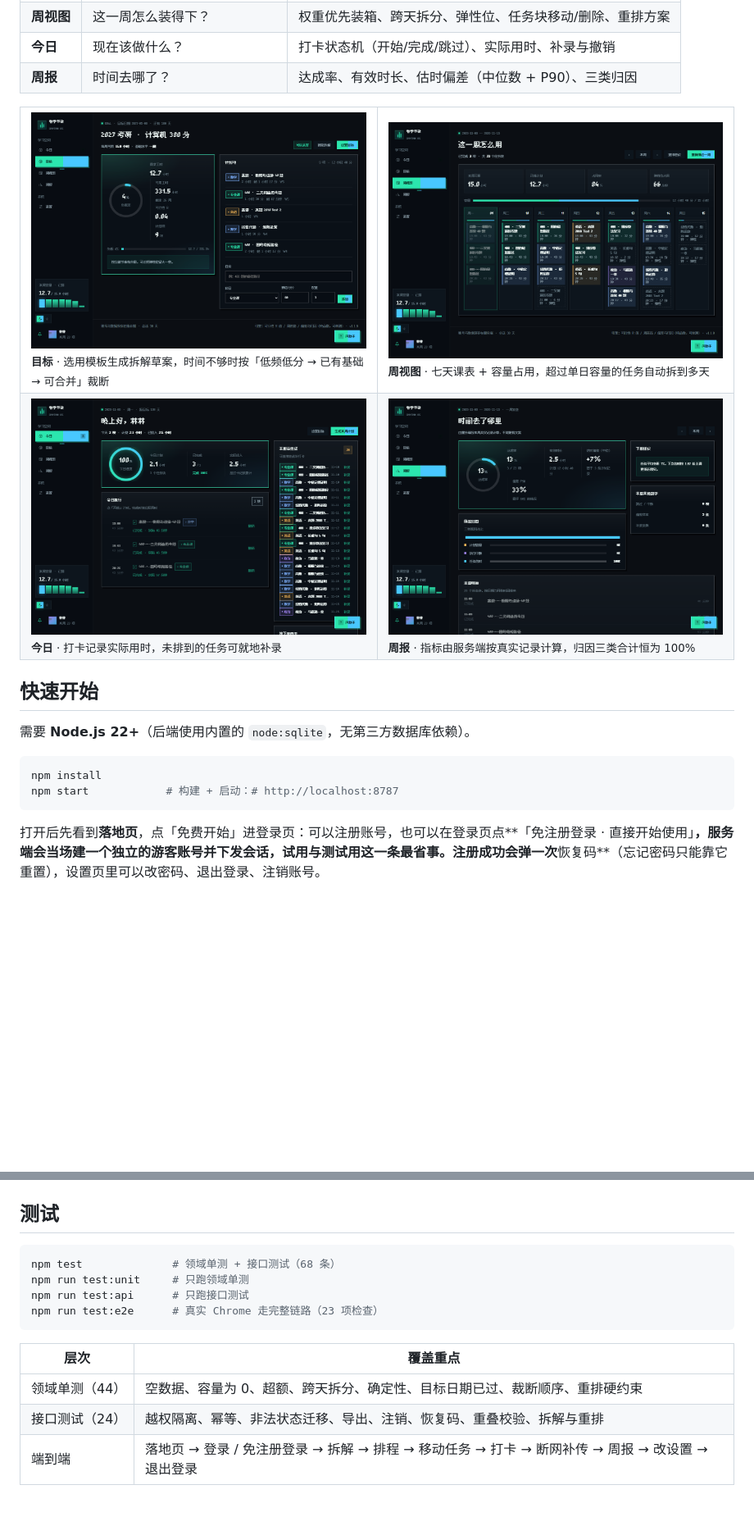
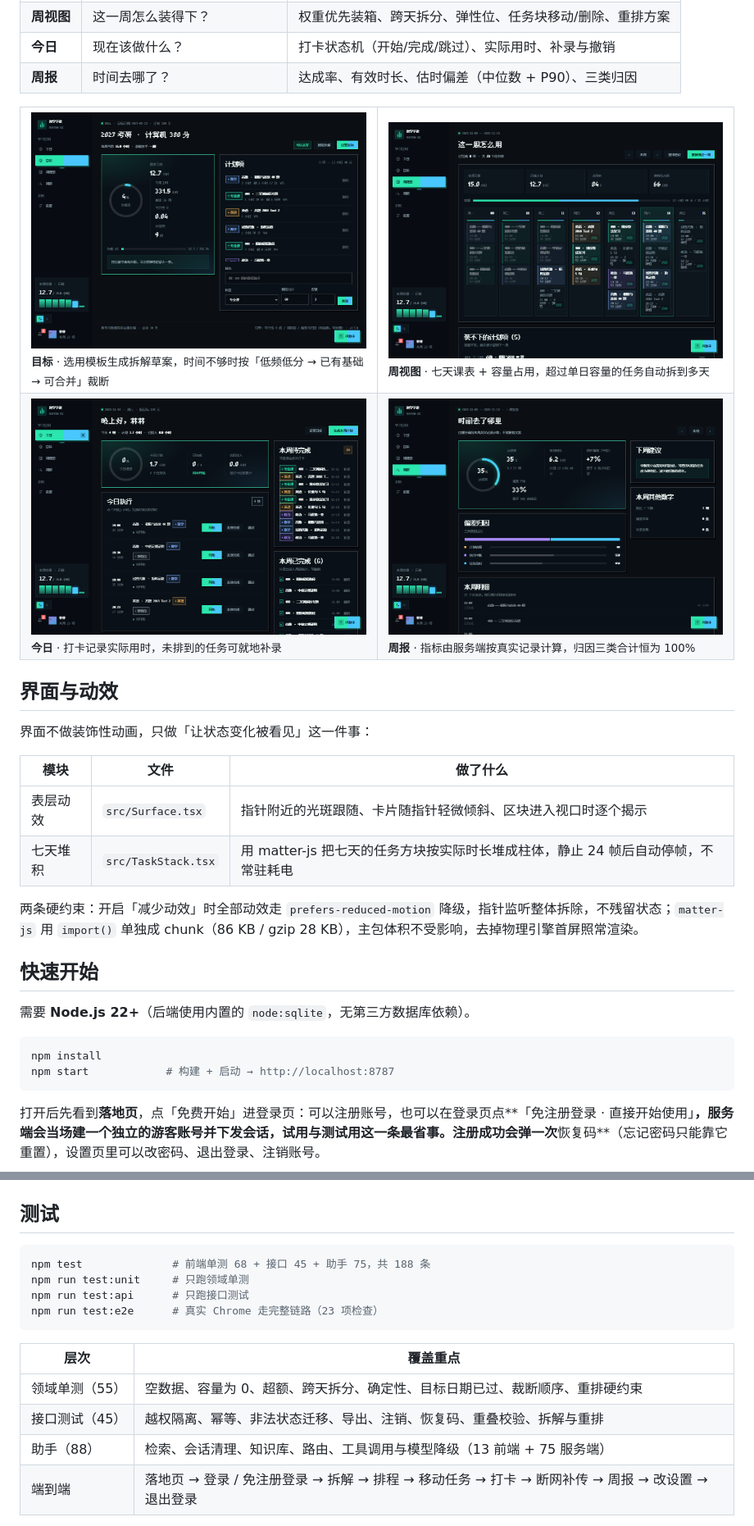
Before and after one commit to JiangGengrui/zhixue-rhythm, a Markdown page: README.md, 2 parts joined by grey strips. Shown at 82% size. Drawn GitHub-style; pictures changed too: docs/screenshots/goal-decompose.png, docs/screenshots/report.png, docs/screenshots/today.png; blank space fills up the shorter version.

````diff
--- a/README.md
+++ b/README.md
@@ -47,13 +47,24 @@
 </tr>
 </table>
 
+## 界面与动效
+
+界面不做装饰性动画，只做「让状态变化被看见」这一件事：
+
+| 模块 | 文件 | 做了什么 |
+|---|---|---|
+| 表层动效 | `src/Surface.tsx` | 指针附近的光斑跟随、卡片随指针轻微倾斜、区块进入视口时逐个揭示 |
+| 七天堆积 | `src/TaskStack.tsx` | 用 matter-js 把七天的任务方块按实际时长堆成柱体，静止 24 帧后自动停帧，不常驻耗电 |
+
+两条硬约束：开启「减少动效」时全部动效走 `prefers-reduced-motion` 降级，指针监听整体拆除，不残留状态；`matter-js` 用 `import()` 单独成 chunk（86 KB / gzip 28 KB），主包体积不受影响，去掉物理引擎首屏照常渲染。
+
 ## 快速开始
 
 需要 **Node.js 22+**（后端使用内置的 `node:sqlite`，无第三方数据库依赖）。
 
 ```bash
 npm install
-npm start            # 构建 + 启动：# http://localhost:8787
+npm start            # 构建 + 启动 → http://localhost:8787
 ```
 
 打开后先看到**落地页**，点「免费开始」进登录页：可以注册账号，也可以在登录页点**「免注册登录 · 直接开始使用」**，服务端会当场建一个独立的游客账号并下发会话，试用与测试用这一条最省事。注册成功会弹一次**恢复码**（忘记密码只能靠它重置），设置页里可以改密码、退出登录、注销账号。
@@ -171,7 +186,7 @@ cloudbaserc.json      云托管环境与服务工作区配置
 ## 测试
 
 ```bash
-npm test              # 领域单测 + 接口测试（68 条）
+npm test              # 前端单测 68 + 接口 45 + 助手 75，共 188 条
 npm run test:unit     # 只跑领域单测
 npm run test:api      # 只跑接口测试
 npm run test:e2e      # 真实 Chrome 走完整链路（23 项检查）
@@ -179,8 +194,9 @@ npm run test:e2e      # 真实 Chrome 走完整链路（23 项检查）
 
 | 层次 | 覆盖重点 |
 |---|---|
-| 领域单测（44） | 空数据、容量为 0、超额、跨天拆分、确定性、目标日期已过、裁断顺序、重排硬约束 |
-| 接口测试（24） | 越权隔离、幂等、非法状态迁移、导出、注销、恢复码、重叠校验、拆解与重排 |
+| 领域单测（55） | 空数据、容量为 0、超额、跨天拆分、确定性、目标日期已过、裁断顺序、重排硬约束 |
+| 接口测试（45） | 越权隔离、幂等、非法状态迁移、导出、注销、恢复码、重叠校验、拆解与重排 |
+| 助手（88） | 检索、会话清理、知识库、路由、工具调用与模型降级（13 前端 + 75 服务端） |
 | 端到端 | 落地页 → 登录 / 免注册登录 → 拆解 → 排程 → 移动任务 → 打卡 → 断网补传 → 周报 → 改设置 → 退出登录 |
 
 安全边界：所有查询按 `user_id` 过滤，越权读写返回 404；口令与 Cookie 不进日志；请求体上限 1 MB；登录与留言按 IP 限流。**默认要求登录**：未登录访问业务接口返回 401；免注册登录建的游客账号只能从那个入口进入，没有可用密码，数据与正式账号互相隔离。
````
Also changed, not shown: other parts of README.md (+10 -6 lines), docs/screenshots/goal.png, docs/screenshots/home.png.
